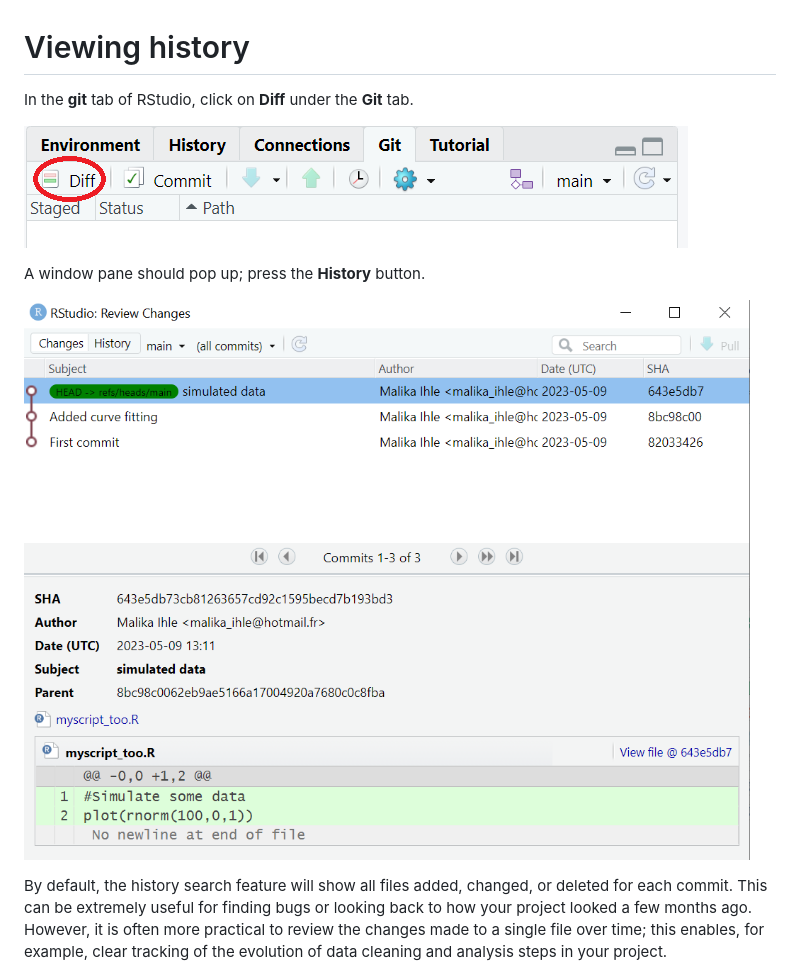
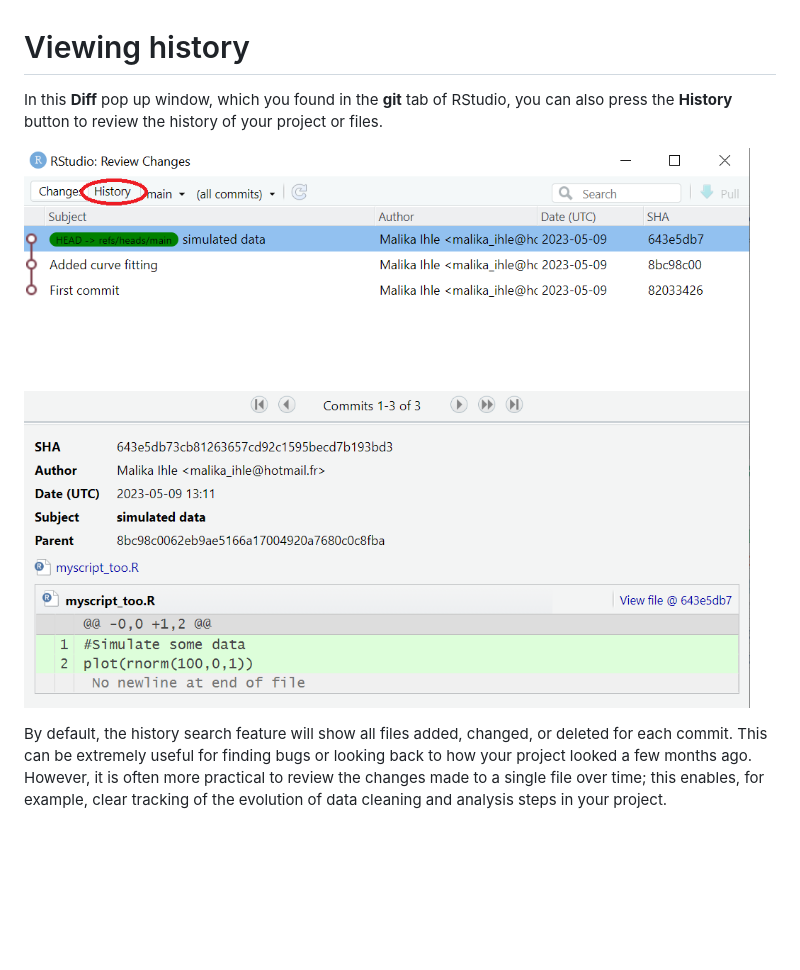
Before and after one commit to lmu-osc/Introduction-RStudio-Git-GitHub, a Markdown page: viewing_history.md, the part around the change. Rendered like a GitHub page; pictures changed too: assets/git_diff_commit.png (deleted), assets/git_history_tab.png; blank space fills up the shorter version.

```diff
--- a/viewing_history.md
+++ b/viewing_history.md
@@ -1,11 +1,6 @@
 # Viewing history
 
-In the **git** tab of RStudio, click on **Diff**  under the **Git** tab.
-
-![](./assets/git_diff_commit.png)
-
-
-A window pane should pop up; press the **History** button.
+In this **Diff** pop up window, which you found in the **git** tab of RStudio, you can also press the **History** button to review the history of your project or files.
 
 
 ![](./assets/git_history_tab.png)
```
Also changed, not shown: github_sync.md (+6 -2 lines), assets/first_push_confirm_identity.png (added).
